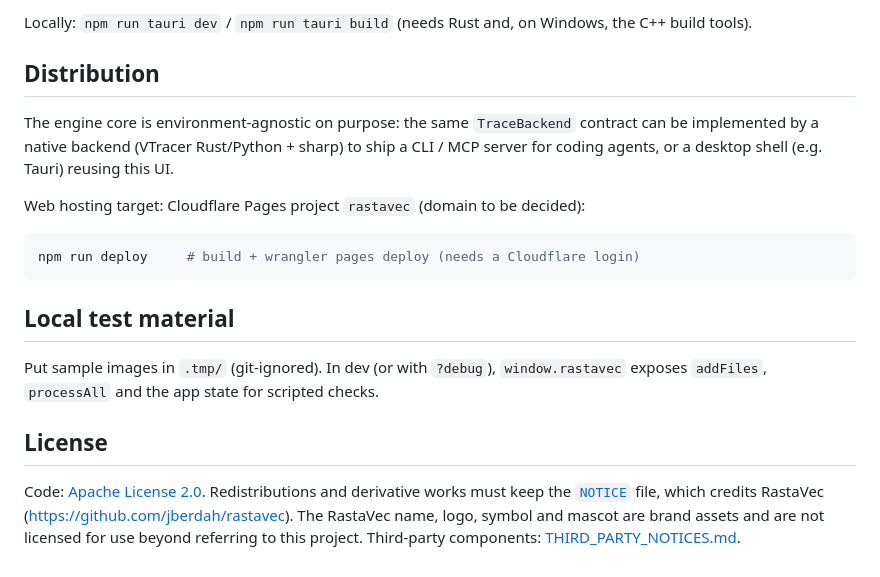
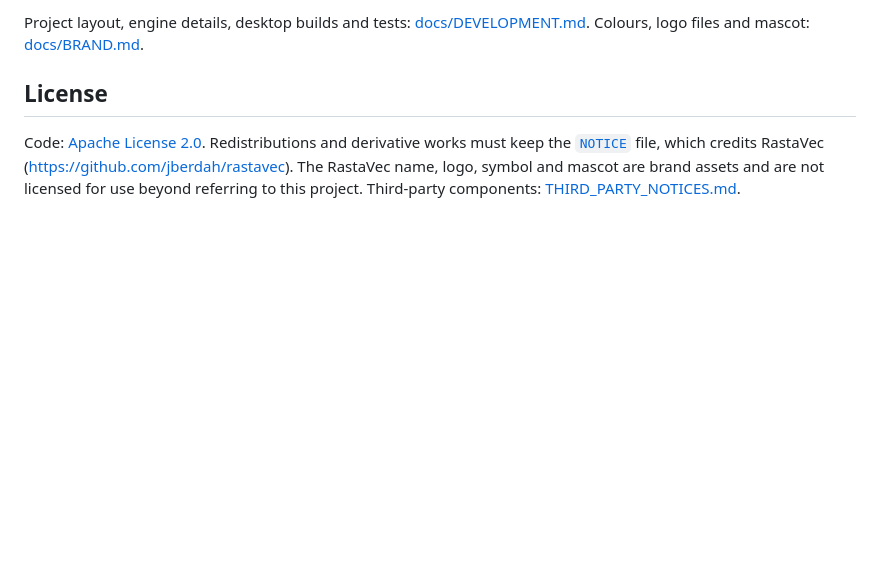
Before and after one commit to jberdah/rastavec, a Markdown page: README.md, the part around one of its changes. Drawn GitHub-style; blank space fills up the shorter version.

````diff
--- a/README.md
+++ b/README.md
@@ -126,22 +83,5 @@ translates, so the same core can serve a CLI. To add a language, add a dictionar
-Locally: `npm run tauri dev` / `npm run tauri build` (needs Rust and, on Windows, the C++
-build tools).
-
-## Distribution
-
-The engine core is environment-agnostic on purpose: the same `TraceBackend` contract can be
-implemented by a native backend (VTracer Rust/Python + sharp) to ship a CLI / MCP server for
-coding agents, or a desktop shell (e.g. Tauri) reusing this UI.
-
-Web hosting target: Cloudflare Pages project `rastavec` (domain to be decided):
-
-```bash
-npm run deploy     # build + wrangler pages deploy (needs a Cloudflare login)
-```
-
-## Local test material
-
-Put sample images in `.tmp/` (git-ignored). In dev (or with `?debug`), `window.rastavec` exposes `addFiles`,
-`processAll` and the app state for scripted checks.
+Project layout, engine details, desktop builds and tests: [docs/DEVELOPMENT.md](docs/DEVELOPMENT.md).
+Colours, logo files and mascot: [docs/BRAND.md](docs/BRAND.md).
 
 ## License
 
````
Also changed, not shown: other parts of README.md (+58 -101 lines), cli/README.md (+13 -4 lines), docs/BRAND.md (added, +18 -0 lines), docs/DEVELOPMENT.md (added, +107 -0 lines), docs/screenshot-detail.png (added).
